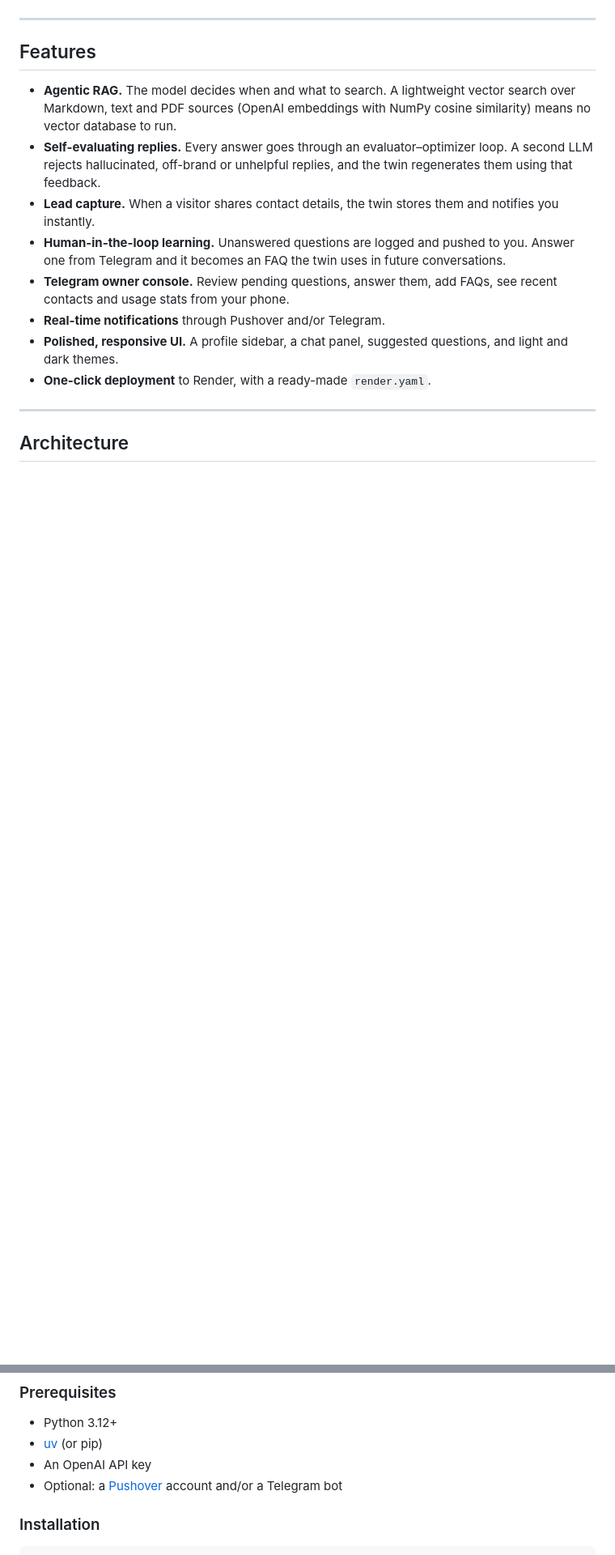
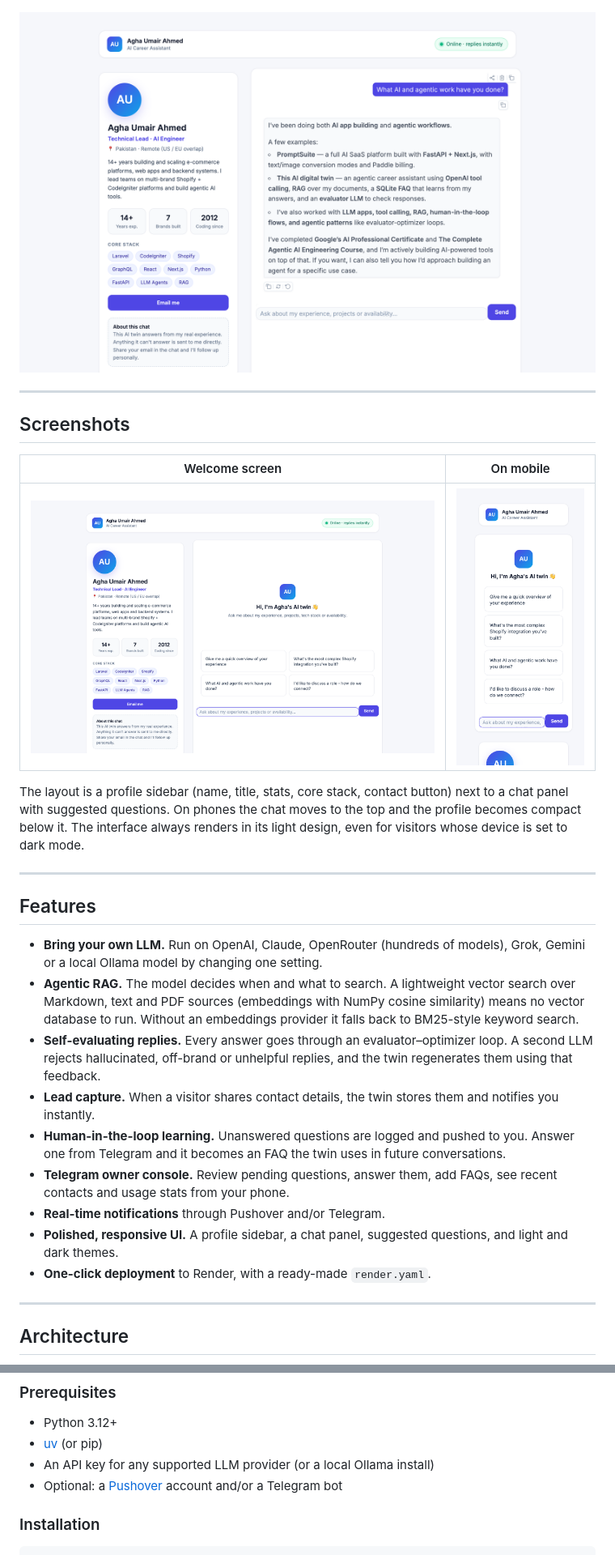
Before and after one commit to Umairr/ai-digital-twin, a Markdown page: README.md, 2 parts joined by grey strips. Shown at 81% size. Drawn GitHub-style; pictures changed too: docs/screenshots/chat-light.png (added), docs/screenshots/home.png (added), docs/screenshots/mobile.png (added); blank space fills up the shorter version.

Commit message:
Add multi-provider LLM support and README screenshots

```diff
--- a/README.md
+++ b/README.md
@@ -9,12 +9,25 @@ AI Digital Twin is a production-ready chat agent grounded in your own career dat
 ![Gradio](https://img.shields.io/badge/Gradio-6-ff7c00)
 ![Deploy](https://img.shields.io/badge/deploy-Render-46e3b7)
 ![License](https://img.shields.io/badge/license-MIT-green)
+
+![AI Digital Twin answering a recruiter's question](docs/screenshots/chat-light.png)
+
+---
+
+## Screenshots
+
+| Welcome screen | On mobile |
+|---|---|
+| ![Welcome screen with profile sidebar and suggested questions](docs/screenshots/home.png) | <img src="docs/screenshots/mobile.png" alt="Mobile layout" width="280"> |
+
+The layout is a profile sidebar (name, title, stats, core stack, contact button) next to a chat panel with suggested questions. On phones the chat moves to the top and the profile becomes compact below it. The interface always renders in its light design, even for visitors whose device is set to dark mode.
 
 ---
 
 ## Features
 
-- **Agentic RAG.** The model decides when and what to search. A lightweight vector search over Markdown, text and PDF sources (OpenAI embeddings with NumPy cosine similarity) means no vector database to run.
+- **Bring your own LLM.** Run on OpenAI, Claude, OpenRouter (hundreds of models), Grok, Gemini or a local Ollama model by changing one setting.
+- **Agentic RAG.** The model decides when and what to search. A lightweight vector search over Markdown, text and PDF sources (embeddings with NumPy cosine similarity) means no vector database to run. Without an embeddings provider it falls back to BM25-style keyword search.
 - **Self-evaluating replies.** Every answer goes through an evaluator–optimizer loop. A second LLM rejects hallucinated, off-brand or unhelpful replies, and the twin regenerates them using that feedback.
 - **Lead capture.** When a visitor shares contact details, the twin stores them and notifies you instantly.
 - **Human-in-the-loop learning.** Unanswered questions are logged and pushed to you. Answer one from Telegram and it becomes an FAQ the twin uses in future conversations.
@@ -71,7 +84,7 @@ Only messages from your own `TELEGRAM_CHAT_ID` are accepted.
 
 - Python 3.12+
 - [uv](https://docs.astral.sh/uv/) (or pip)
-- An OpenAI API key
+- An API key for any supported LLM provider (or a local Ollama install)
 - Optional: a [Pushover](https://pushover.net) account and/or a Telegram bot
 
 ### Installation
```
Also changed, not shown: other parts of README.md (+45 -5 lines), 11 other files.
